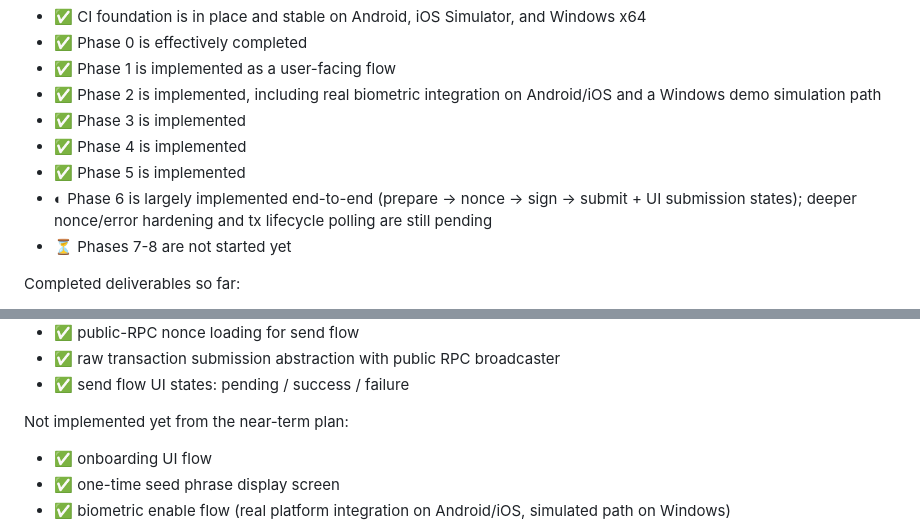
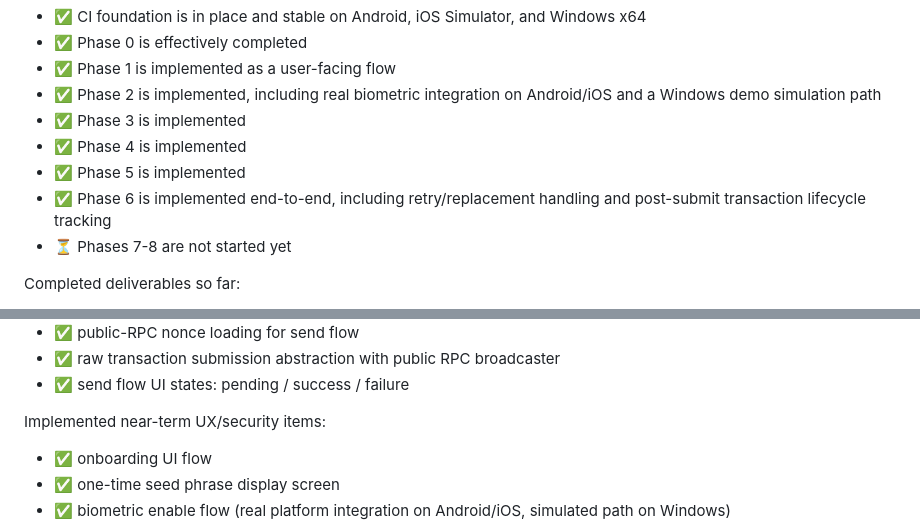
Before and after one commit to code-agent-43824/mobile-wallet-demo, a Markdown page: docs/development-plan.md, 2 parts joined by grey strips. GitHub-like rendering.

Commit message:
docs: sync phase 6 status

```diff
--- a/docs/development-plan.md
+++ b/docs/development-plan.md
@@ -12,7 +12,7 @@ Current factual status of the project:
 - ✅ Phase 3 is implemented
 - ✅ Phase 4 is implemented
 - ✅ Phase 5 is implemented
-- ◐ Phase 6 is largely implemented end-to-end (prepare → nonce → sign → submit + UI submission states); deeper nonce/error hardening and tx lifecycle polling are still pending
+- ✅ Phase 6 is implemented end-to-end, including retry/replacement handling and post-submit transaction lifecycle tracking
 - ⏳ Phases 7-8 are not started yet
 
 Completed deliverables so far:
@@ -34,7 +34,7 @@ Completed deliverables so far:
 - ✅ raw transaction submission abstraction with public RPC broadcaster
 - ✅ send flow UI states: pending / success / failure
 
-Not implemented yet from the near-term plan:
+Implemented near-term UX/security items:
 - ✅ onboarding UI flow
 - ✅ one-time seed phrase display screen
 - ✅ biometric enable flow (real platform integration on Android/iOS, simulated path on Windows)
```
